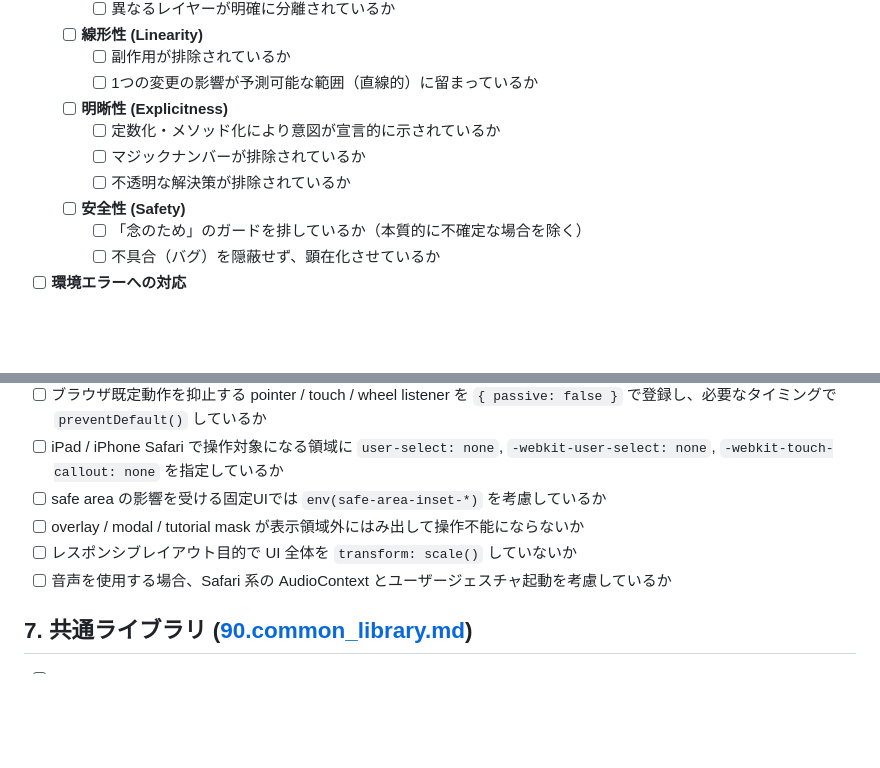
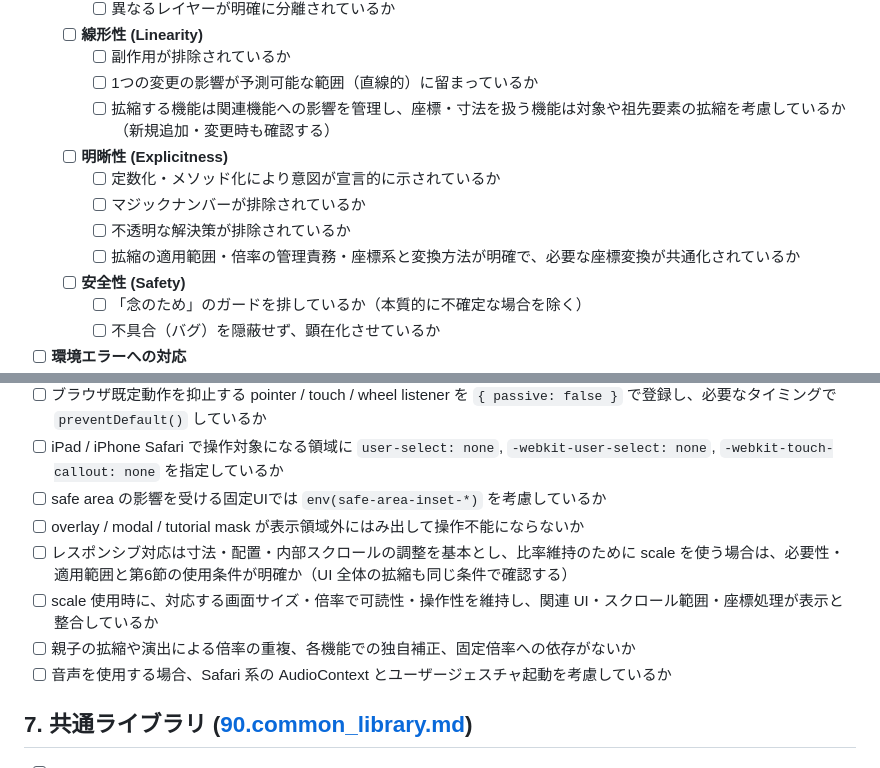
Before and after one commit to T-I-Oak/GameWorksOAK, a Markdown page: docs/common/99.compliance_checklist.md, 2 parts joined by grey strips. GitHub-like rendering; blank space fills up the shorter version.

```diff
--- a/docs/common/99.compliance_checklist.md
+++ b/docs/common/99.compliance_checklist.md
@@ -61,10 +61,12 @@
     - [ ] **線形性 (Linearity)**
         - [ ] 副作用が排除されているか
         - [ ] 1つの変更の影響が予測可能な範囲（直線的）に留まっているか
+        - [ ] 拡縮する機能は関連機能への影響を管理し、座標・寸法を扱う機能は対象や祖先要素の拡縮を考慮しているか（新規追加・変更時も確認する）
     - [ ] **明晰性 (Explicitness)**
         - [ ] 定数化・メソッド化により意図が宣言的に示されているか
         - [ ] マジックナンバーが排除されているか
         - [ ] 不透明な解決策が排除されているか
+        - [ ] 拡縮の適用範囲・倍率の管理責務・座標系と変換方法が明確で、必要な座標変換が共通化されているか
     - [ ] **安全性 (Safety)**
         - [ ] 「念のため」のガードを排しているか（本質的に不確定な場合を除く）
         - [ ] 不具合（バグ）を隠蔽せず、顕在化させているか
@@ -92,7 +94,9 @@
 - [ ] iPad / iPhone Safari で操作対象になる領域に `user-select: none`, `-webkit-user-select: none`, `-webkit-touch-callout: none` を指定しているか
 - [ ] safe area の影響を受ける固定UIでは `env(safe-area-inset-*)` を考慮しているか
 - [ ] overlay / modal / tutorial mask が表示領域外にはみ出して操作不能にならないか
-- [ ] レスポンシブレイアウト目的で UI 全体を `transform: scale()` していないか
+- [ ] レスポンシブ対応は寸法・配置・内部スクロールの調整を基本とし、比率維持のために scale を使う場合は、必要性・適用範囲と第6節の使用条件が明確か（UI 全体の拡縮も同じ条件で確認する）
+- [ ] scale 使用時に、対応する画面サイズ・倍率で可読性・操作性を維持し、関連 UI・スクロール範囲・座標処理が表示と整合しているか
+- [ ] 親子の拡縮や演出による倍率の重複、各機能での独自補正、固定倍率への依存がないか
 - [ ] 音声を使用する場合、Safari 系の AudioContext とユーザージェスチャ起動を考慮しているか
 
 ## 7. 共通ライブラリ ([90.common_library.md](90.common_library.md))
```
Also changed, not shown: docs/common/07.mobile_browser_rules.md (+11 -4 lines).
